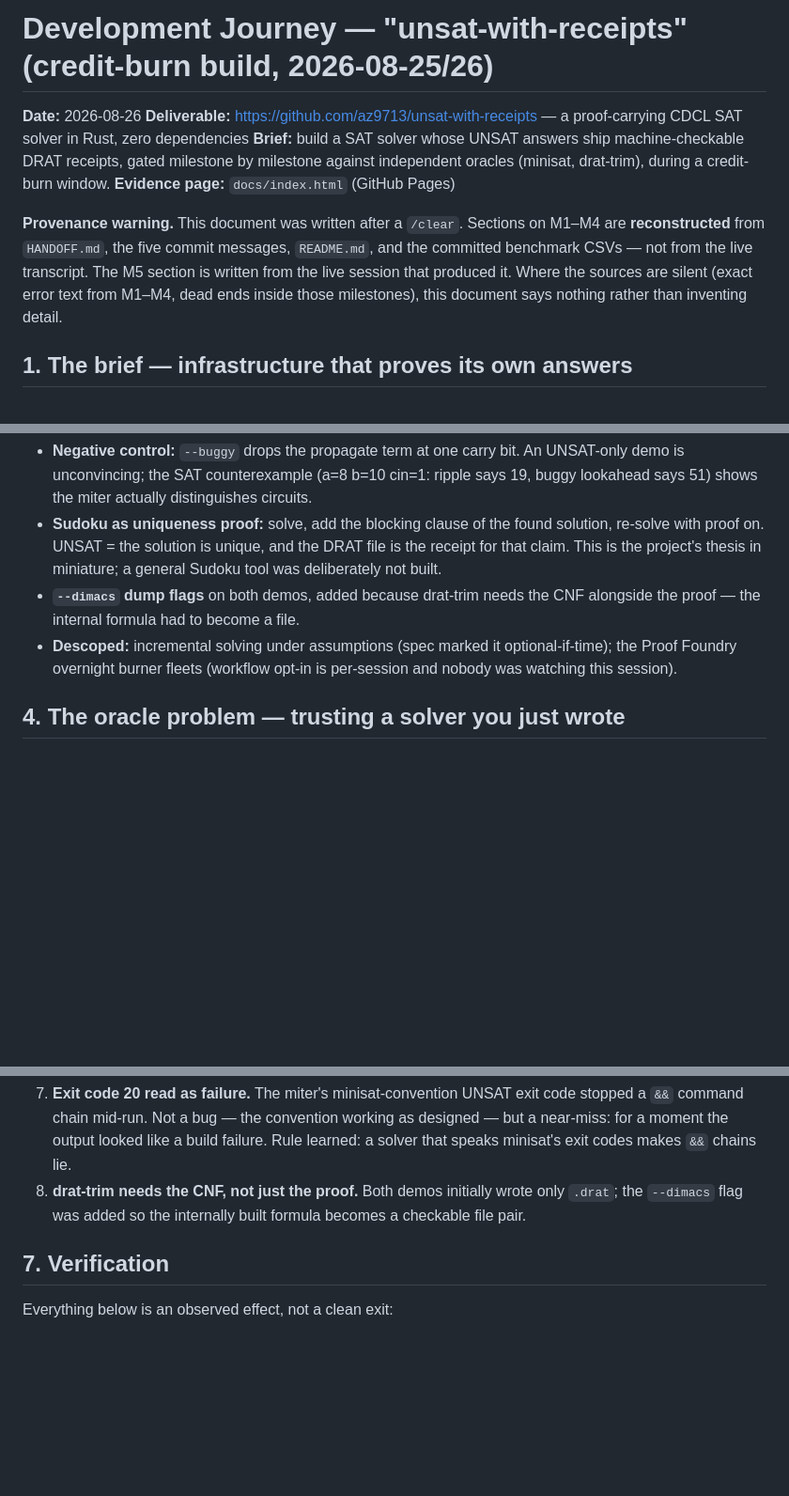
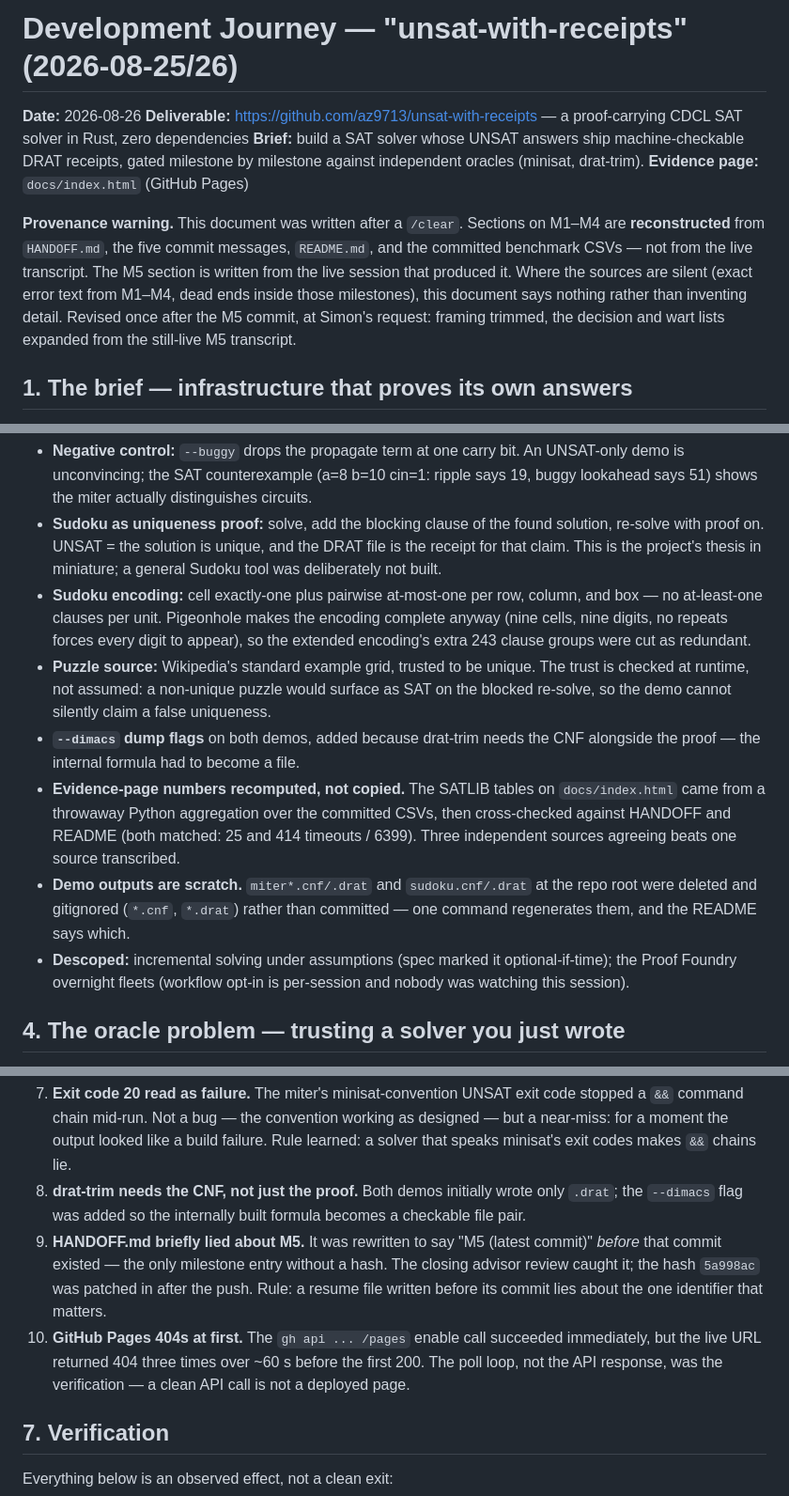
Before and after one commit to az9713/unsat-with-receipts, a Markdown page: DEVELOPMENT-JOURNEY.md, 3 parts joined by grey strips. Shown at 94% size. Rendered like a GitHub page; blank space fills up the shorter version.

Commit message:
Journey doc: expand decisions and warts, trim framing
Adds the Sudoku encoding-completeness decision, the runtime uniqueness
self-check, the recompute-not-copy rule for evidence numbers, the
scratch-output gitignore choice, the HANDOFF stale-hash near-miss, and
the Pages 404-before-200 verification note. Notes its own post-commit
revision in the provenance warning.

Co-Authored-By: Claude Fable 5 <noreply@anthropic.com>
Claude-Session: https://claude.ai/code/session_014od8L3gVUFC9ELiyAfMA6Q

```diff
--- a/DEVELOPMENT-JOURNEY.md
+++ b/DEVELOPMENT-JOURNEY.md
@@ -1,8 +1,8 @@
-# Development Journey — "unsat-with-receipts" (credit-burn build, 2026-08-25/26)
+# Development Journey — "unsat-with-receipts" (2026-08-25/26)
 
 **Date:** 2026-08-26
 **Deliverable:** https://github.com/az9713/unsat-with-receipts — a proof-carrying CDCL SAT solver in Rust, zero dependencies
-**Brief:** build a SAT solver whose UNSAT answers ship machine-checkable DRAT receipts, gated milestone by milestone against independent oracles (minisat, drat-trim), during a credit-burn window.
+**Brief:** build a SAT solver whose UNSAT answers ship machine-checkable DRAT receipts, gated milestone by milestone against independent oracles (minisat, drat-trim).
 **Evidence page:** `docs/index.html` (GitHub Pages)
 
 **Provenance warning.** This document was written after a `/clear`. Sections
@@ -11,6 +11,8 @@ on M1–M4 are **reconstructed** from `HANDOFF.md`, the five commit messages,
 The M5 section is written from the live session that produced it. Where the
 sources are silent (exact error text from M1–M4, dead ends inside those
 milestones), this document says nothing rather than inventing detail.
+Revised once after the M5 commit, at Simon's request: framing trimmed,
+the decision and wart lists expanded from the still-live M5 transcript.
 
 ## 1. The brief — infrastructure that proves its own answers
 
@@ -87,10 +89,27 @@ M5 decisions (live):
   solution, re-solve with proof on. UNSAT = the solution is unique, and the
   DRAT file is the receipt for that claim. This is the project's thesis in
   miniature; a general Sudoku tool was deliberately not built.
+- **Sudoku encoding:** cell exactly-one plus pairwise at-most-one per row,
+  column, and box — no at-least-one clauses per unit. Pigeonhole makes the
+  encoding complete anyway (nine cells, nine digits, no repeats forces every
+  digit to appear), so the extended encoding's extra 243 clause groups were
+  cut as redundant.
+- **Puzzle source:** Wikipedia's standard example grid, trusted to be
+  unique. The trust is checked at runtime, not assumed: a non-unique puzzle
+  would surface as SAT on the blocked re-solve, so the demo cannot silently
+  claim a false uniqueness.
 - **`--dimacs` dump flags** on both demos, added because drat-trim needs the
   CNF alongside the proof — the internal formula had to become a file.
+- **Evidence-page numbers recomputed, not copied.** The SATLIB tables on
+  `docs/index.html` came from a throwaway Python aggregation over the
+  committed CSVs, then cross-checked against HANDOFF and README (both
+  matched: 25 and 414 timeouts / 6399). Three independent sources agreeing
+  beats one source transcribed.
+- **Demo outputs are scratch.** `miter*.cnf/.drat` and `sudoku.cnf/.drat`
+  at the repo root were deleted and gitignored (`*.cnf`, `*.drat`) rather
+  than committed — one command regenerates them, and the README says which.
 - **Descoped:** incremental solving under assumptions (spec marked it
-  optional-if-time); the Proof Foundry overnight burner fleets (workflow
+  optional-if-time); the Proof Foundry overnight fleets (workflow
   opt-in is per-session and nobody was watching this session).
 
 ## 4. The oracle problem — trusting a solver you just wrote
@@ -160,6 +179,15 @@ Live in M5:
 8. **drat-trim needs the CNF, not just the proof.** Both demos initially
    wrote only `.drat`; the `--dimacs` flag was added so the internally built
    formula becomes a checkable file pair.
+9. **HANDOFF.md briefly lied about M5.** It was rewritten to say
+   "M5 (latest commit)" *before* that commit existed — the only milestone
+   entry without a hash. The closing advisor review caught it; the hash
+   `5a998ac` was patched in after the push. Rule: a resume file written
+   before its commit lies about the one identifier that matters.
+10. **GitHub Pages 404s at first.** The `gh api ... /pages` enable call
+   succeeded immediately, but the live URL returned 404 three times over
+   ~60 s before the first 200. The poll loop, not the API response, was the
+   verification — a clean API call is not a deployed page.
 
 ## 7. Verification
 
```
Also changed, not shown: other parts of DEVELOPMENT-JOURNEY.md (+2 -2 lines).
